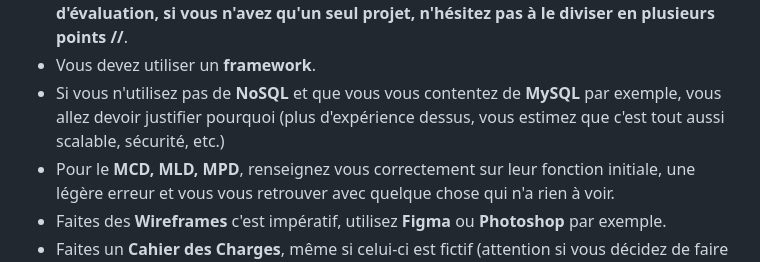
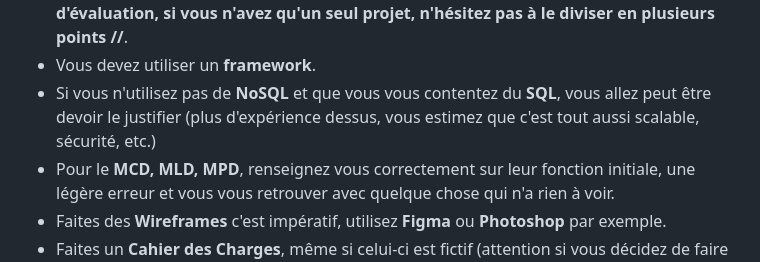
Before and after one commit to XedanArt/DWWM, a Markdown page: README.md, the part around the change. GitHub-like rendering.

Commit message:
Added details in tips

```diff
--- a/README.md
+++ b/README.md
@@ -150,7 +150,7 @@ L’objectif était de garantir un environnement fiable pour les utilisateurs, p
 - Pour le **Dossier de Projet**, ne pas hésiter à faire plus de 50 pages.
 - Pour le **Dossier Professionnel**, l'épreuve étant, l'année de mon passage, séparée en deux grands axes (activité-type) pouvant être résumés par : Front-end sécurisé et Back-end sécurisé; vous devez expliquer comment vous sécurisez votre appli sur ces deux plans, n'évoquez pas que la sécurité côté back. **// Vous devez répondre point par point à l'axe d'évaluation, si vous n'avez qu'un seul projet, n'hésitez pas à le diviser en plusieurs points //**.
 - Vous devez utiliser un **framework**.
-- Si vous n'utilisez pas de **NoSQL** et que vous vous contentez de **MySQL** par exemple, vous allez devoir justifier pourquoi (plus d'expérience dessus, vous estimez que c'est tout aussi scalable, sécurité, etc.)
+- Si vous n'utilisez pas de **NoSQL** et que vous vous contentez du **SQL**, vous allez peut être devoir le justifier (plus d'expérience dessus, vous estimez que c'est tout aussi scalable, sécurité, etc.)
 - Pour le **MCD, MLD, MPD**, renseignez vous correctement sur leur fonction initiale, une légère erreur et vous vous retrouver avec quelque chose qui n'a rien à voir.
 - Faites des **Wireframes** c'est impératif, utilisez **Figma** ou **Photoshop** par exemple.
 - Faites un **Cahier des Charges**, même si celui-ci est fictif (attention si vous décidez de faire une **Identité Visuelle** à ne pas empiéter sur le domaine du **Design System**, la nuance est dans le nombre d'éléments que vous précisez).
```
